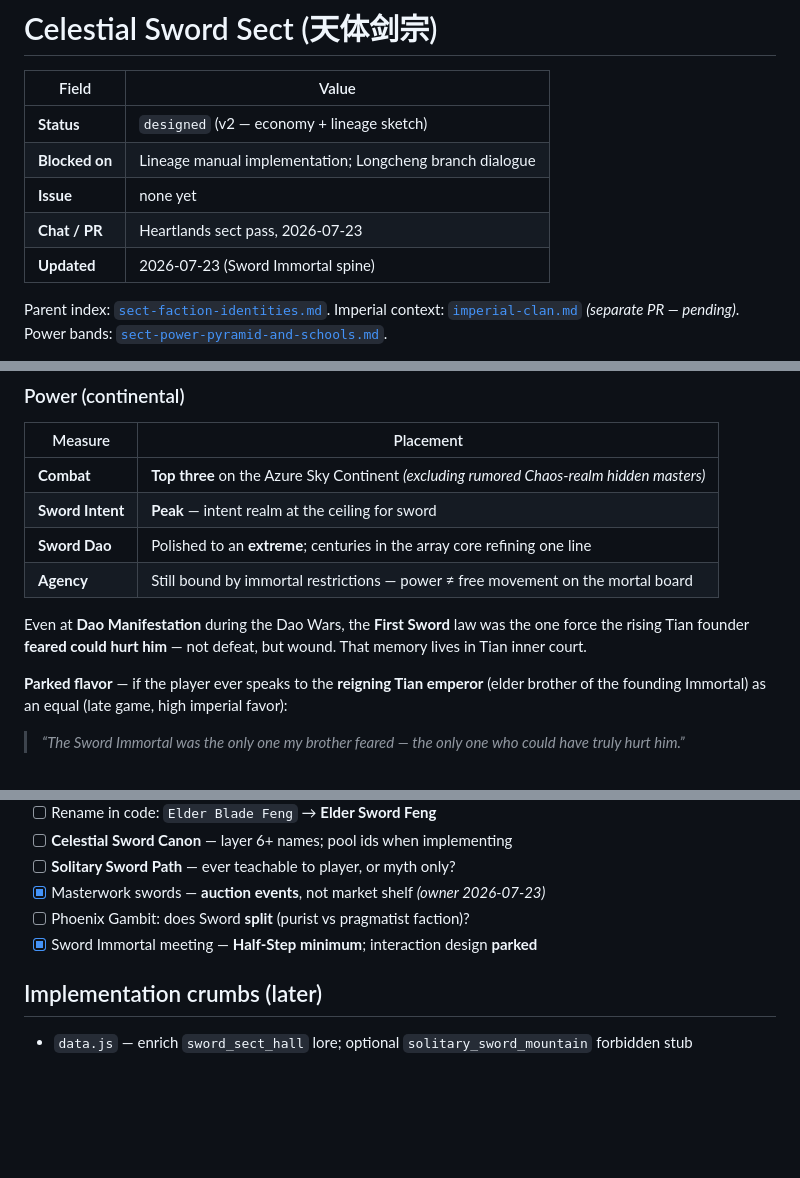
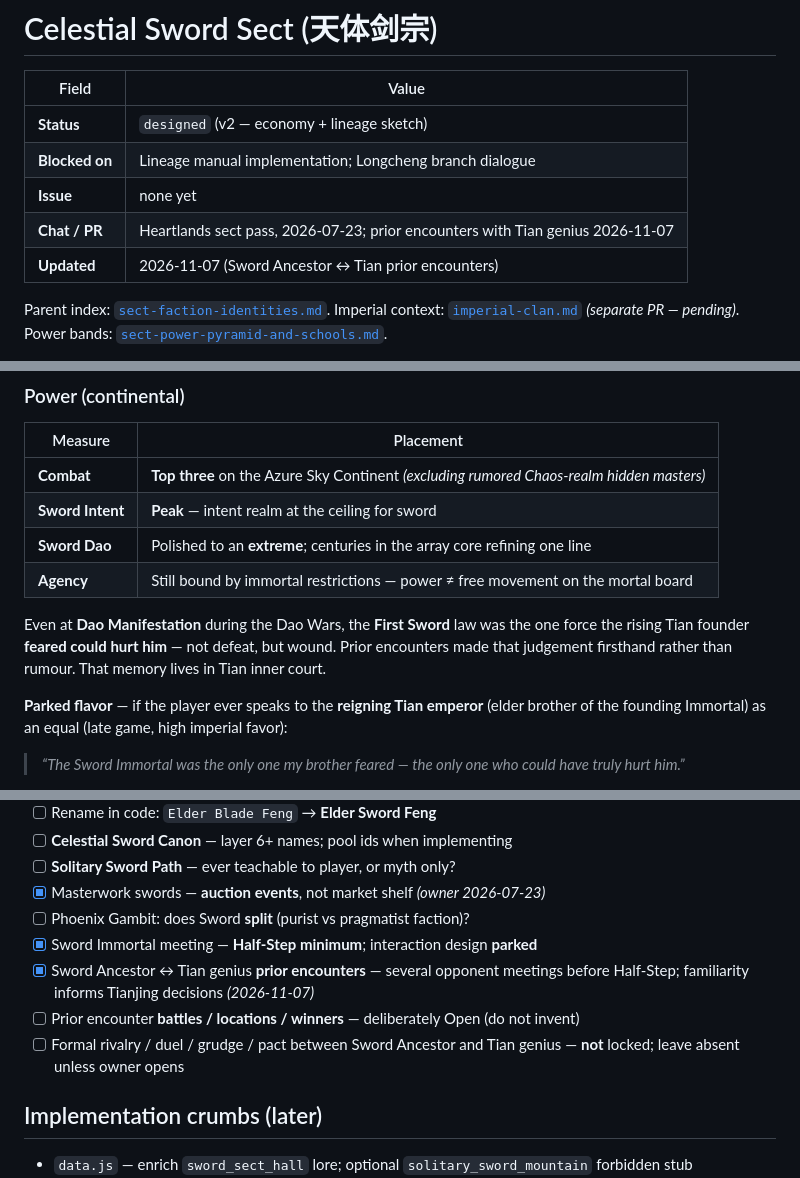
Before and after one commit to WanderingImmortal/tales-immortal-path, a Markdown page: docs/ideas/celestial-sword-sect.md, 3 parts joined by grey strips. Drawn GitHub-style; blank space fills up the shorter version.

```diff
--- a/docs/ideas/celestial-sword-sect.md
+++ b/docs/ideas/celestial-sword-sect.md
@@ -5,8 +5,8 @@
 | **Status** | `designed` (v2 — economy + lineage sketch) |
 | **Blocked on** | Lineage manual implementation; Longcheng branch dialogue |
 | **Issue** | none yet |
-| **Chat / PR** | Heartlands sect pass, 2026-07-23 |
-| **Updated** | 2026-07-23 (Sword Immortal spine) |
+| **Chat / PR** | Heartlands sect pass, 2026-07-23; prior encounters with Tian genius 2026-11-07 |
+| **Updated** | 2026-11-07 (Sword Ancestor ↔ Tian prior encounters) |
 
 Parent index: [`sect-faction-identities.md`](sect-faction-identities.md). Imperial context: [`imperial-clan.md`](imperial-clan.md) *(separate PR — pending)*. Power bands: [`sect-power-pyramid-and-schools.md`](sect-power-pyramid-and-schools.md).
 
@@ -226,7 +237,7 @@ Centuries of charter peace gave the Sword Immortal what the war denied: time to
 | **Sword Dao** | Polished to an **extreme**; centuries in the array core refining one line |
 | **Agency** | Still bound by immortal restrictions — power ≠ free movement on the mortal board |
 
-Even at **Dao Manifestation** during the Dao Wars, the **First Sword** law was the one force the rising Tian founder **feared could hurt him** — not defeat, but wound. That memory lives in Tian inner court.
+Even at **Dao Manifestation** during the Dao Wars, the **First Sword** law was the one force the rising Tian founder **feared could hurt him** — not defeat, but wound. Prior encounters made that judgement firsthand rather than rumour. That memory lives in Tian inner court.
 
 **Parked flavor** — if the player ever speaks to the **reigning Tian emperor** (elder brother of the founding Immortal) as an equal (late game, high imperial favor):
 
@@ -644,6 +655,9 @@ Patriarch and arrays stay on **Solitary Sword Mountain**. Longcheng is where the
 - [x] Masterwork swords — **auction events**, not market shelf *(owner 2026-07-23)*
 - [ ] Phoenix Gambit: does Sword **split** (purist vs pragmatist faction)?
 - [x] Sword Immortal meeting — **Half-Step minimum**; interaction design **parked**
+- [x] Sword Ancestor ↔ Tian genius **prior encounters** — several opponent meetings before Half-Step; familiarity informs Tianjing decisions *(2026-11-07)*
+- [ ] Prior encounter **battles / locations / winners** — deliberately Open (do not invent)
+- [ ] Formal rivalry / duel / grudge / pact between Sword Ancestor and Tian genius — **not** locked; leave absent unless owner opens
 
 ## Implementation crumbs (later)
 
```
Also changed, not shown: other parts of docs/ideas/celestial-sword-sect.md (+14 -3 lines), docs/ideas/dao-wars-capital-turn.md (+3 -3 lines).
